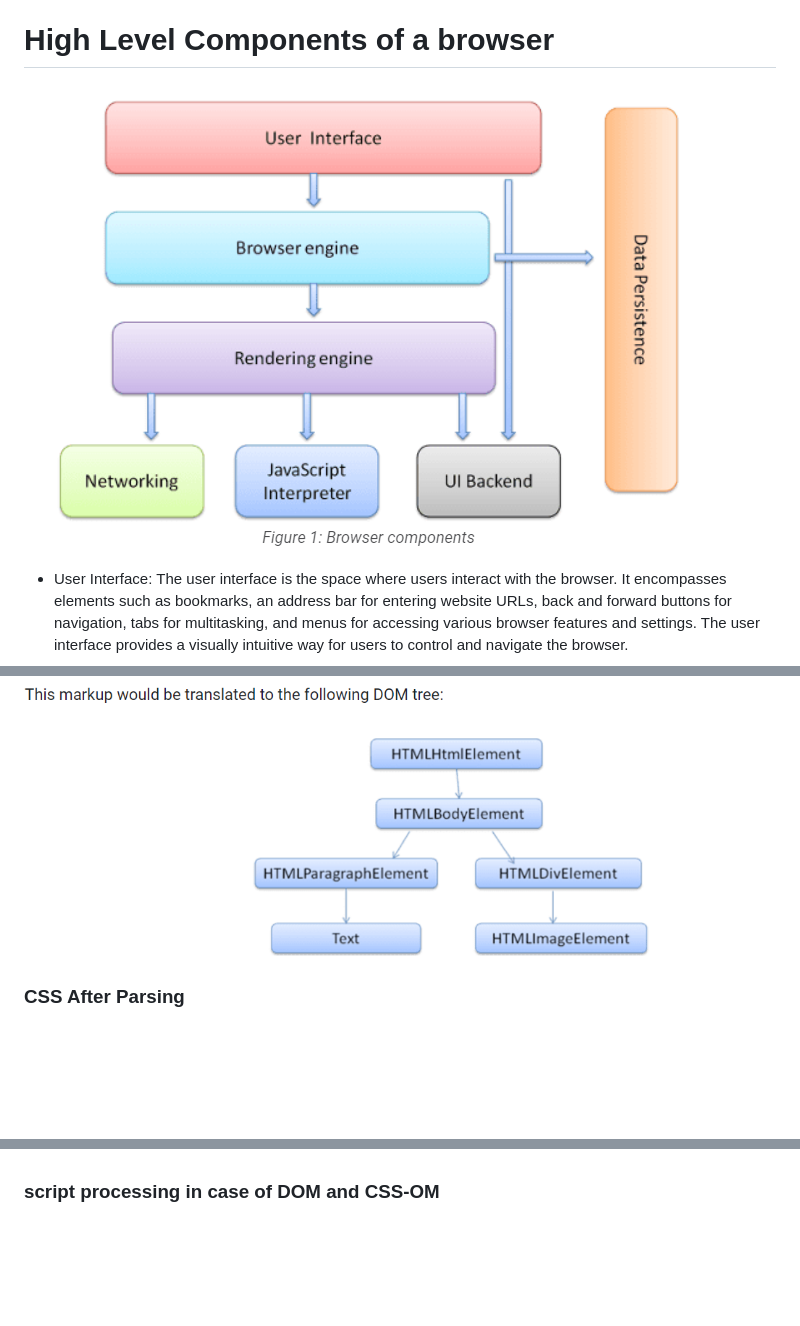
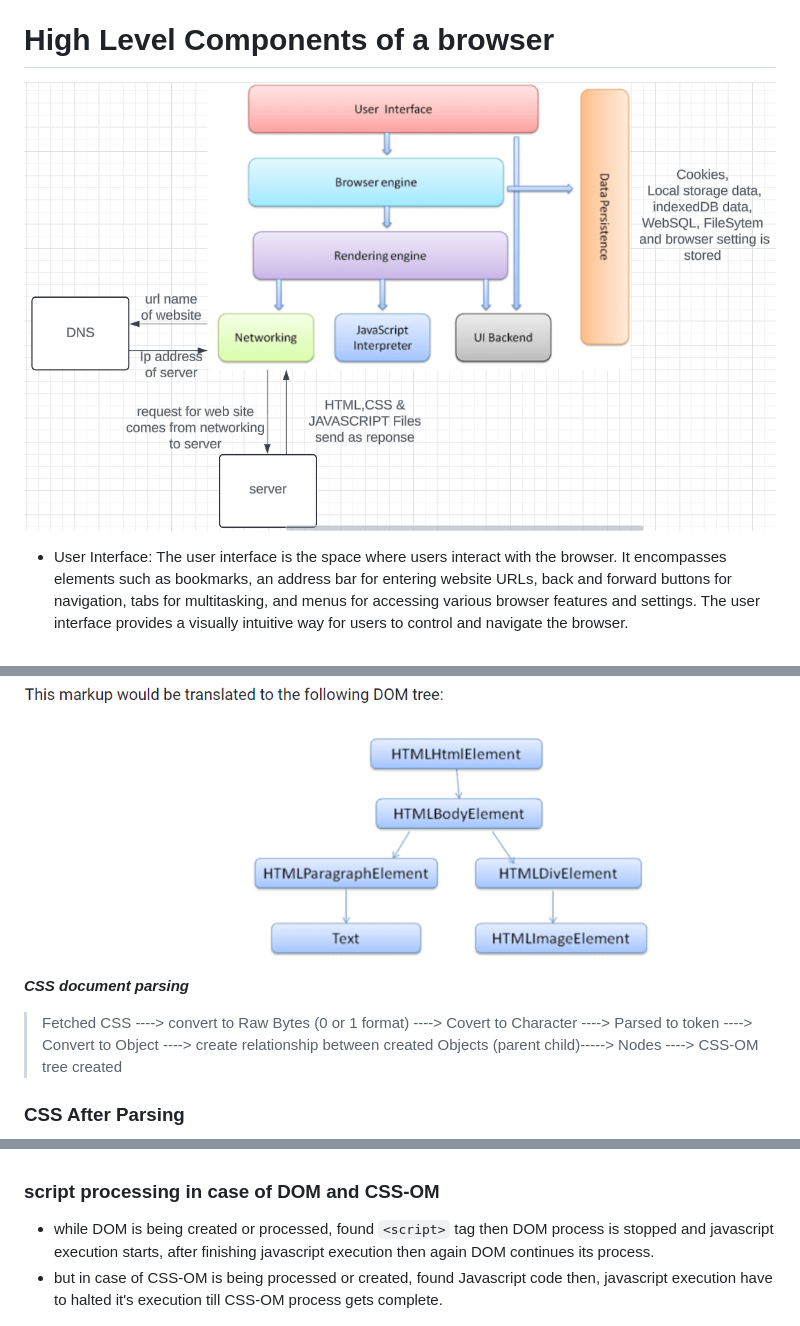
Before and after one commit to prathmesh6464/p9-sumit-prathmesh6464, a Markdown page: Week-1/README.MD, 3 parts joined by grey strips. Drawn GitHub-style; pictures changed too: Week-1/Images/how browser works.png (added); blank space fills up the shorter version.

```diff
--- a/Week-1/README.MD
+++ b/Week-1/README.MD
@@ -4,7 +4,7 @@ browser is mainly used for rendering web sites, browser works on client server m
 
 # High Level Components of a browser
 
-![high level component of browser](./Images/compenentofbrowser.png "components in browser")
+![high level component of browser](./Images/how%20browser%20works.png "components in browser")
 
 - User Interface: The user interface is the space where users interact with the browser. It encompasses elements such as bookmarks, an address bar for entering website URLs, back and forward buttons for navigation, tabs for multitasking, and menus for accessing various browser features and settings. The user interface provides a visually intuitive way for users to control and navigate the browser.
 
@@ -40,6 +56,10 @@ Parsing a document means translating it to a structure the code can use. The res
 ### HTML After Parsing
 
 ![HTML tree after parsed](./Images/htmlelementtree.png "fig : HTML tree after parsed")
+
+**_CSS document parsing_**
+
+> Fetched CSS ----> convert to Raw Bytes (0 or 1 format) ----> Covert to Character ----> Parsed to token ----> Convert to Object ----> create relationship between created Objects (parent child)-----> Nodes ----> CSS-OM tree created
 
 ### CSS After Parsing
 
@@ -59,6 +81,9 @@ The model of the web is synchronous. Authors expect scripts to be parsed and exe
 
 ### script processing in case of DOM and CSS-OM
 
+- while DOM is being created or processed, found `<script>` tag then DOM process is stopped and javascript execution starts, after finishing javascript execution then again DOM continues its process.
+- but in case of CSS-OM is being processed or created, found Javascript code then, javascript execution have to halted it's execution till CSS-OM process gets complete.
+
 ![DOM and CSS-OM Cases](./Images/javascript%20execution%20cases.png "DOM and CSS-OM Cases")
 
 # Layout and Painting
```
Also changed, not shown: other parts of Week-1/README.MD (+25 -2 lines), Week-1/Images/flow of creating dom tree.png (added).
